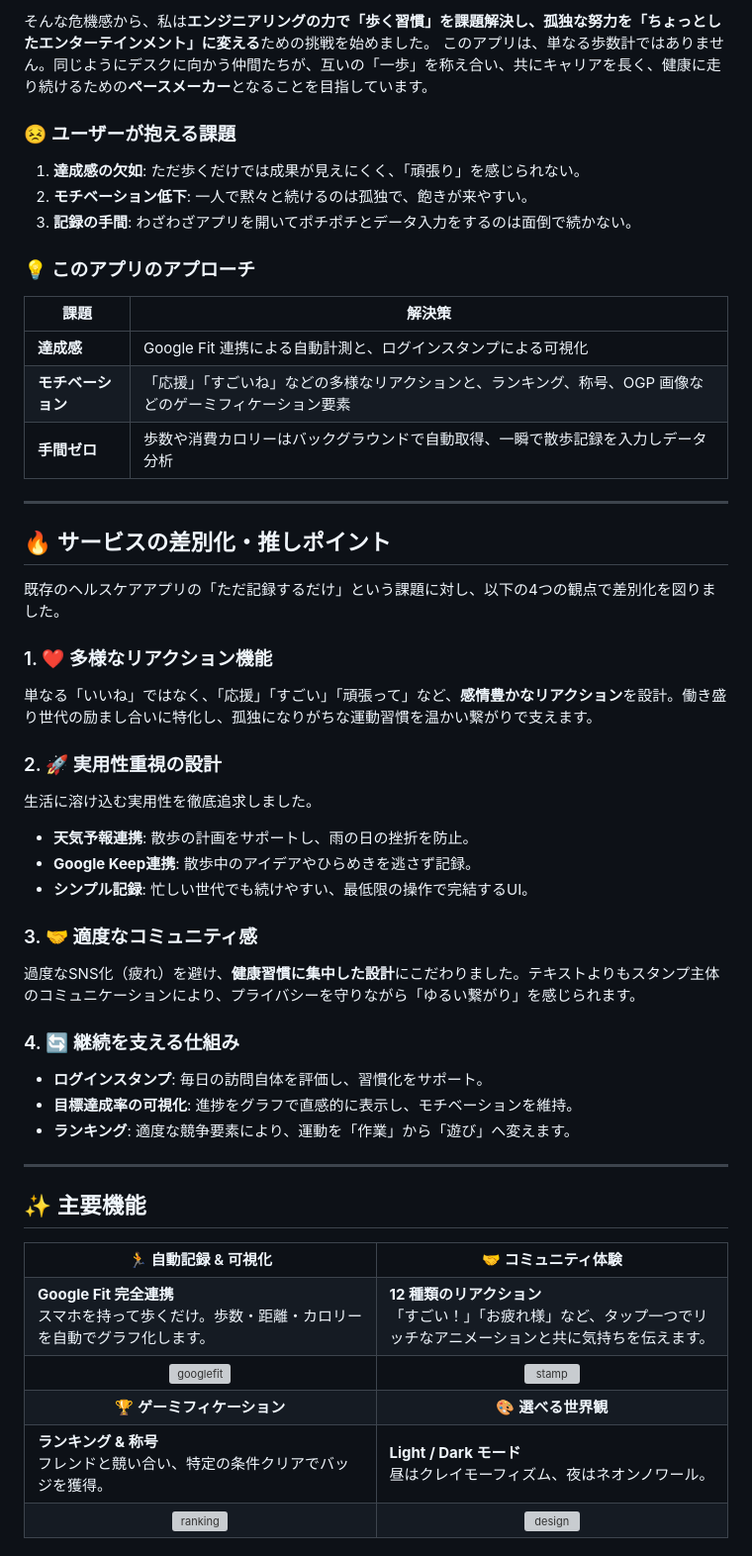
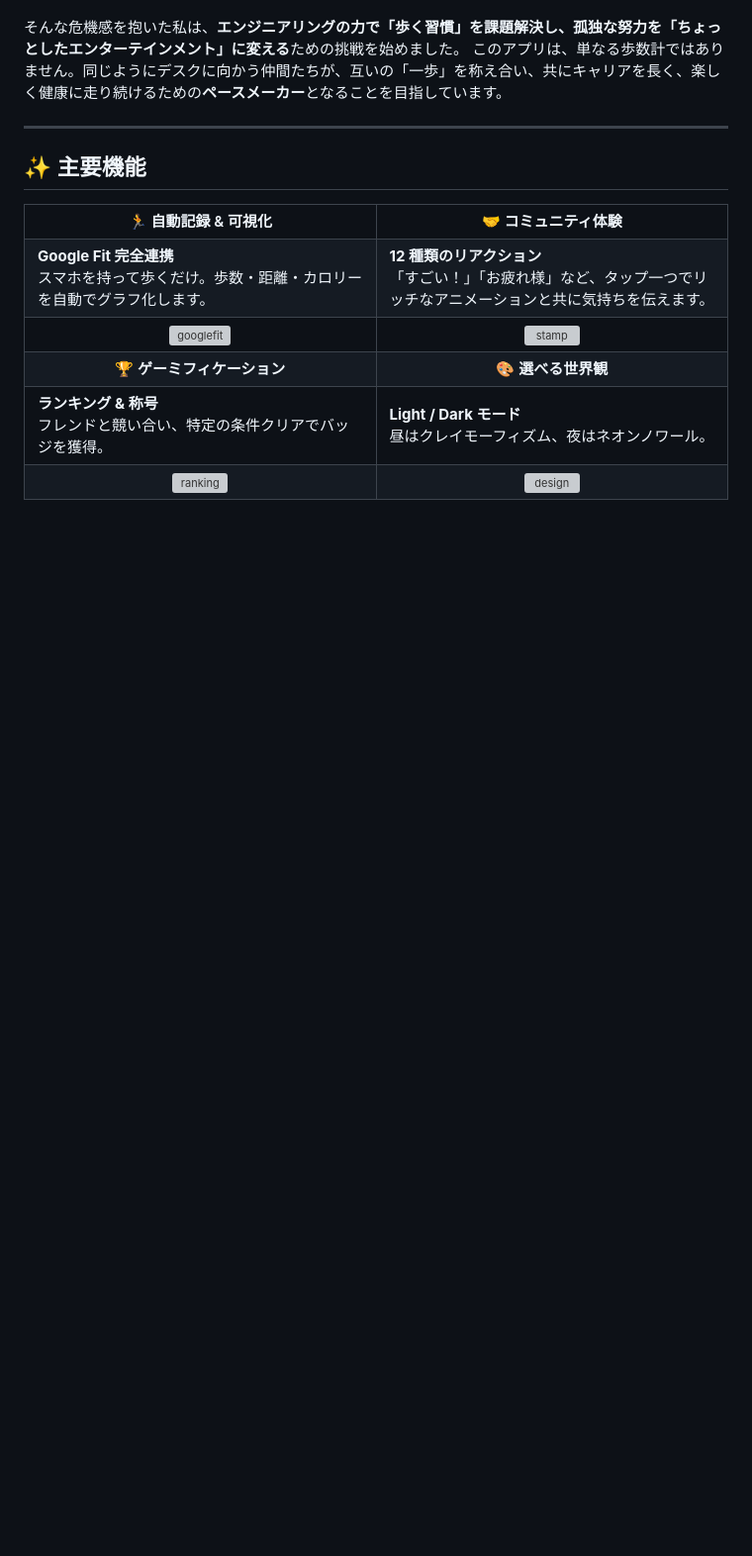
Before and after one commit to Yadon987/tekumemo, a Markdown page: README.md, the part around one of its changes. Shown at 99% size. Drawn GitHub-style; blank space fills up the shorter version; grey boxes are pictures that could not be loaded.

```diff
--- a/README.md
+++ b/README.md
@@ -73,48 +46,6 @@ https://github.com/user-attachments/assets/43e280c3-2bbe-4e0c-8960-45760f61e1c7
 
-そんな危機感から、私は**エンジニアリングの力で「歩く習慣」を課題解決し、孤独な努力を「ちょっとしたエンターテインメント」に変える**ための挑戦を始めました。
-このアプリは、単なる歩数計ではありません。同じようにデスクに向かう仲間たちが、互いの「一歩」を称え合い、共にキャリアを長く、健康に走り続けるための**ペースメーカー**となることを目指しています。
-
-### 😣 ユーザーが抱える課題
-
-1. **達成感の欠如**: ただ歩くだけでは成果が見えにくく、「頑張り」を感じられない。
-2. **モチベーション低下**: 一人で黙々と続けるのは孤独で、飽きが来やすい。
-3. **記録の手間**: わざわざアプリを開いてポチポチとデータ入力をするのは面倒で続かない。
-
-### 💡 このアプリのアプローチ
-
-| 課題               | 解決策                                                                                                   |
-| ------------------ | -------------------------------------------------------------------------------------------------------- |
-| **達成感**         | Google Fit 連携による自動計測と、ログインスタンプによる可視化                                            |
-| **モチベーション** | 「応援」「すごいね」などの多様なリアクションと、ランキング、称号、OGP 画像などのゲーミフィケーション要素 |
-| **手間ゼロ**       | 歩数や消費カロリーはバックグラウンドで自動取得、一瞬で散歩記録を入力しデータ分析                         |
-
----
-
-## 🔥 サービスの差別化・推しポイント
-
-既存のヘルスケアアプリの「ただ記録するだけ」という課題に対し、以下の4つの観点で差別化を図りました。
-
-### 1. ❤️ 多様なリアクション機能
-
-単なる「いいね」ではなく、「応援」「すごい」「頑張って」など、**感情豊かなリアクション**を設計。働き盛り世代の励まし合いに特化し、孤独になりがちな運動習慣を温かい繋がりで支えます。
-
-### 2. 🚀 実用性重視の設計
-
-生活に溶け込む実用性を徹底追求しました。
-
-- **天気予報連携**: 散歩の計画をサポートし、雨の日の挫折を防止。
-- **Google Keep連携**: 散歩中のアイデアやひらめきを逃さず記録。
-- **シンプル記録**: 忙しい世代でも続けやすい、最低限の操作で完結するUI。
-
-### 3. 🤝 適度なコミュニティ感
-
-過度なSNS化（疲れ）を避け、**健康習慣に集中した設計**にこだわりました。テキストよりもスタンプ主体のコミュニケーションにより、プライバシーを守りながら「ゆるい繋がり」を感じられます。
-
-### 4. 🔄 継続を支える仕組み
-
-- **ログインスタンプ**: 毎日の訪問自体を評価し、習慣化をサポート。
-- **目標達成率の可視化**: 進捗をグラフで直感的に表示し、モチベーションを維持。
-- **ランキング**: 適度な競争要素により、運動を「作業」から「遊び」へ変えます。
+そんな危機感を抱いた私は、**エンジニアリングの力で「歩く習慣」を課題解決し、孤独な努力を「ちょっとしたエンターテインメント」に変える**ための挑戦を始めました。
+このアプリは、単なる歩数計ではありません。同じようにデスクに向かう仲間たちが、互いの「一歩」を称え合い、共にキャリアを長く、楽しく健康に走り続けるための**ペースメーカー**となることを目指しています。
 
 ---
 
```
Also changed, not shown: other parts of README.md (+69 -35 lines).
